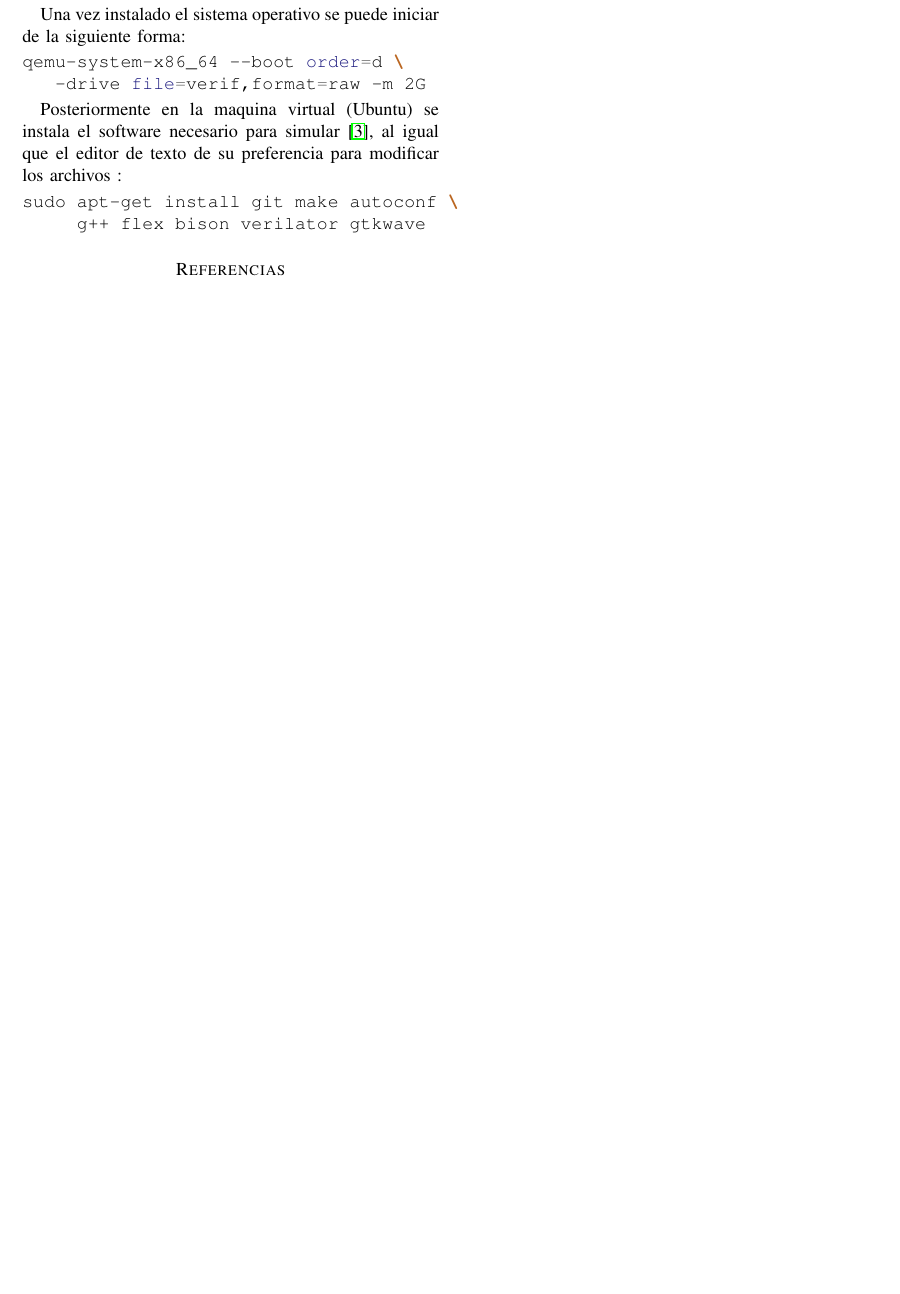
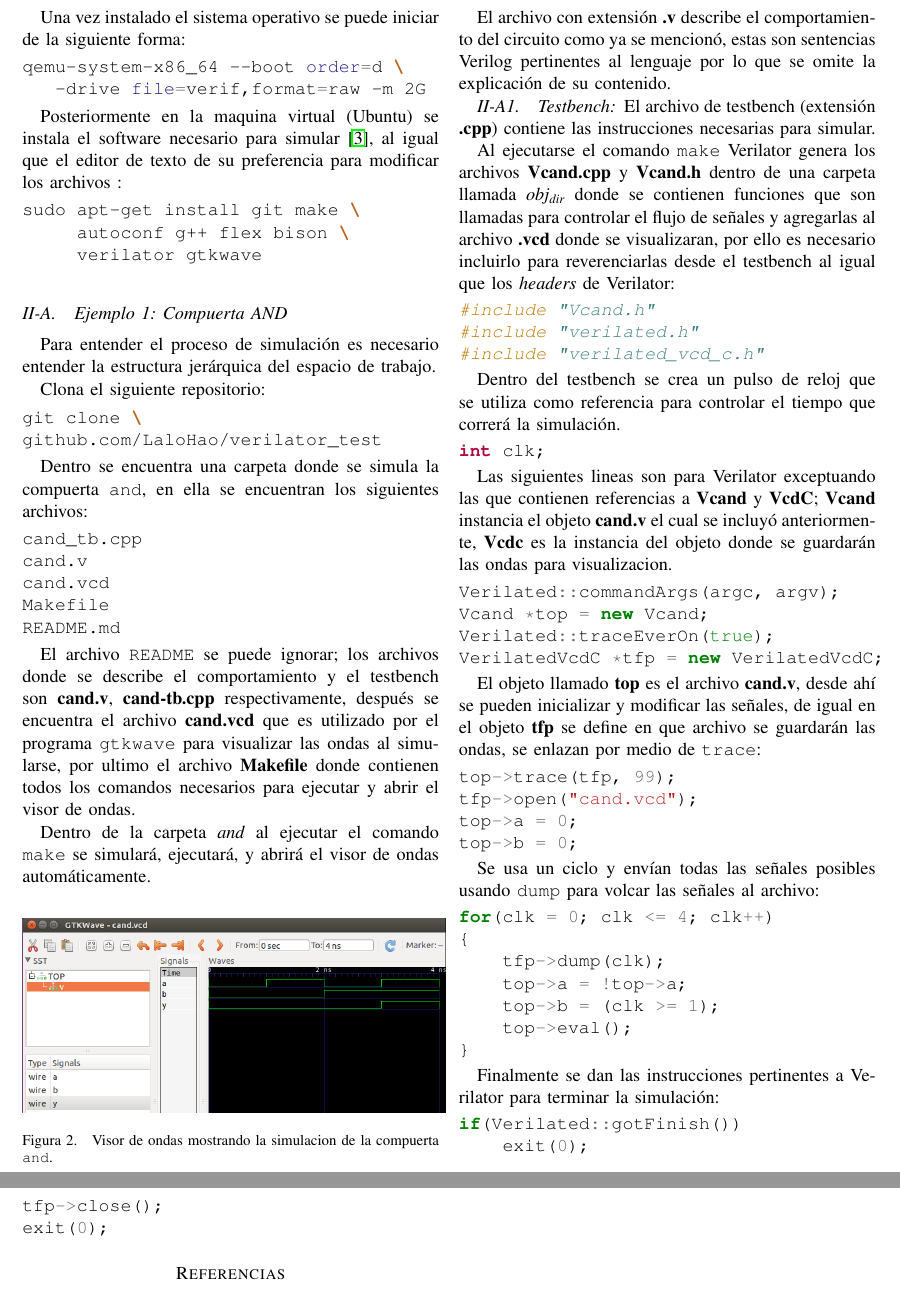
Before and after one commit to LaloHao/verif, a LaTeX paper (README.tex): part of page 2 of 2 before the commit and two parts of pages 2 and 3 of 3 after it, the two joined at a grey line, cut so that both start at the same text, the shorter picture padded with empty space. The pictures show the PDF file README.pdf that the author committed with the source.

Commit message:
Ejemplo 1

```diff
--- a/README.tex
+++ b/README.tex
@@ -114,10 +114,127 @@ necesario para simular \cite{verilator-instalacion}, al igual que el
 editor de texto de su preferencia para modificar los archivos :
 
 \begin{minted}[]{bash}
-sudo apt-get install git make autoconf \
-     g++ flex bison verilator gtkwave
+sudo apt-get install git make \
+     autoconf g++ flex bison \
+     verilator gtkwave
+\end{minted}
+\subsection{Ejemplo 1: Compuerta AND}
+\label{sec:org2d26986}
+Para entender el proceso de simulación es necesario entender la
+estructura jerárquica del espacio de trabajo.
+
+Clona el siguiente repositorio:
+
+\begin{minted}[]{shell}
+git clone \
+github.com/LaloHao/verilator_test
 \end{minted}
 
+Dentro se encuentra una carpeta donde se simula la compuerta \texttt{and},
+en ella se encuentran los siguientes archivos:
+
+\begin{minted}[]{bash}
+cand_tb.cpp
+cand.v
+cand.vcd
+Makefile
+README.md
+\end{minted}
+
+El archivo \texttt{README} se puede ignorar; los archivos donde se
+describe el comportamiento y el testbench son \textbf{cand.v},
+\textbf{cand-tb.cpp} respectivamente, después se encuentra el archivo
+\textbf{cand.vcd} que es utilizado por el programa \texttt{gtkwave} para
+visualizar las ondas al simularse, por ultimo el archivo \textbf{Makefile}
+donde contienen todos los comandos necesarios para ejecutar y abrir
+el visor de ondas.
+
+Dentro de la carpeta \emph{and} al ejecutar el comando \texttt{make} se
+simulará, ejecutará, y abrirá el visor de ondas automáticamente.
+
+\begin{center}
+\includegraphics[width=9cm]{data/51/264eef-d888-4bbb-933e-983c0be58cb7/screenshot-20170217-105525.png}
+\captionof{figure}{\label{fig:org5999443}
+Visor de ondas mostrando la simulacion de la compuerta \texttt{and}.}
+\end{center}
+
+El archivo con extensión \textbf{.v} describe el comportamiento del
+circuito como ya se mencionó, estas son sentencias Verilog
+pertinentes al lenguaje por lo que se omite la explicación de su
+contenido.
+
+\subsubsection{Testbench}
+\label{sec:org9161363}
+El archivo de testbench (extensión \textbf{.cpp}) contiene las
+instrucciones necesarias para simular.
+
+Al ejecutarse el comando \texttt{make} Verilator genera los archivos
+\textbf{Vcand.cpp} y \textbf{Vcand.h} dentro de una carpeta llamada \emph{obj\(_{\text{dir}}\)}
+donde se contienen funciones que son llamadas para controlar el
+flujo de señales y agregarlas al archivo \textbf{.vcd} donde se
+visualizaran, por ello es necesario incluirlo para reverenciarlas
+desde el testbench al igual que los \emph{headers} de Verilator:
+
+\begin{minted}[]{cpp}
+#include "Vcand.h"
+#include "verilated.h"
+#include "verilated_vcd_c.h"
+\end{minted}
+
+Dentro del testbench se crea un pulso de reloj que se utiliza como
+referencia para controlar el tiempo que correrá la simulación.
+
+\begin{minted}[]{cpp}
+int clk;
+\end{minted}
+
+Las siguientes lineas son para Verilator exceptuando las que
+contienen referencias a \textbf{Vcand} y \textbf{VcdC}; \textbf{Vcand} instancia el
+objeto \textbf{cand.v} el cual se incluyó anteriormente, \textbf{Vcdc} es la
+instancia del objeto donde se guardarán las ondas para
+visualizacion.
+
+\begin{minted}[]{cpp}
+Verilated::commandArgs(argc, argv);
+Vcand *top = new Vcand;
+Verilated::traceEverOn(true);
+VerilatedVcdC *tfp = new VerilatedVcdC;
+\end{minted}
+
+El objeto llamado \textbf{top} es el archivo \textbf{cand.v}, desde ahí se
+pueden inicializar y modificar las señales, de igual en el objeto
+\textbf{tfp} se define en que archivo se guardarán las ondas, se enlazan
+por medio de \texttt{trace}:
+
+\begin{minted}[]{cpp}
+top->trace(tfp, 99);
+tfp->open("cand.vcd");
+top->a = 0;
+top->b = 0;
+\end{minted}
+
+Se usa un ciclo y envían todas las señales posibles usando
+\texttt{dump} para volcar las señales al archivo:
+
+\begin{minted}[]{cpp}
+for(clk = 0; clk <= 4; clk++)
+{
+    tfp->dump(clk);
+    top->a = !top->a;
+    top->b = (clk >= 1);
+    top->eval();
+}
+\end{minted}
+
+Finalmente se dan las instrucciones pertinentes a Verilator para
+terminar la simulación:
+
+\begin{minted}[]{cpp}
+if(Verilated::gotFinish())
+    exit(0);
+tfp->close();
+exit(0);
+\end{minted}
 
 \bibliographystyle{plain}
 \bibliography{bibliografia.bib}
```
Also changed, not shown: README.pdf, data/51/264eef-d888-4bbb-933e-983c0be58cb7/screenshot-20170217-105525.png (added), README.tex (14 more changed lines), 1 other file.
